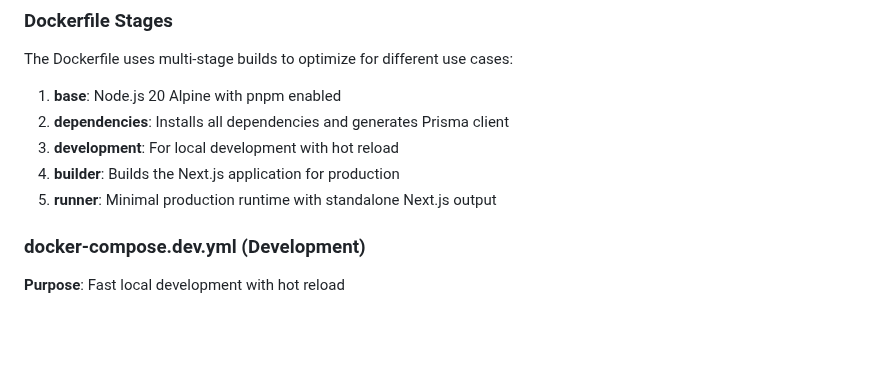
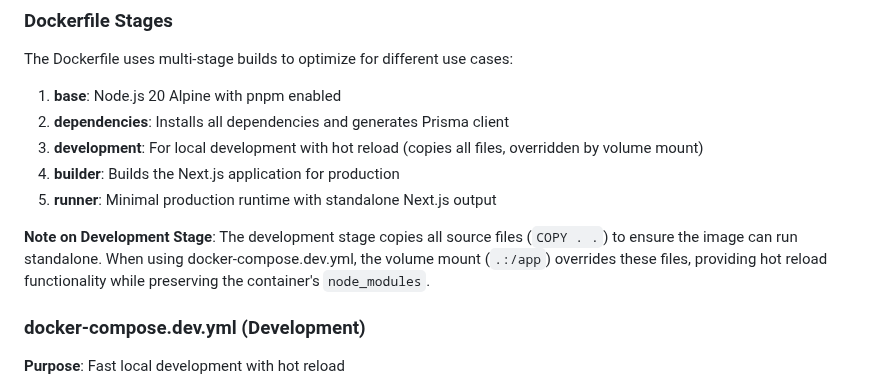
Before and after one commit to jswetzen/tryggare, a Markdown page: DOCKER.md, the part around the change. Drawn GitHub-style; blank space fills up the shorter version.

Commit message:
Update DOCKER.md to clarify development stage behavior

```diff
--- a/DOCKER.md
+++ b/DOCKER.md
@@ -38,9 +38,11 @@ The Dockerfile uses multi-stage builds to optimize for different use cases:
 
 1. **base**: Node.js 20 Alpine with pnpm enabled
 2. **dependencies**: Installs all dependencies and generates Prisma client
-3. **development**: For local development with hot reload
+3. **development**: For local development with hot reload (copies all files, overridden by volume mount)
 4. **builder**: Builds the Next.js application for production
 5. **runner**: Minimal production runtime with standalone Next.js output
+
+**Note on Development Stage**: The development stage copies all source files (`COPY . .`) to ensure the image can run standalone. When using docker-compose.dev.yml, the volume mount (`.:/app`) overrides these files, providing hot reload functionality while preserving the container's `node_modules`.
 
 ### docker-compose.dev.yml (Development)
 
```
